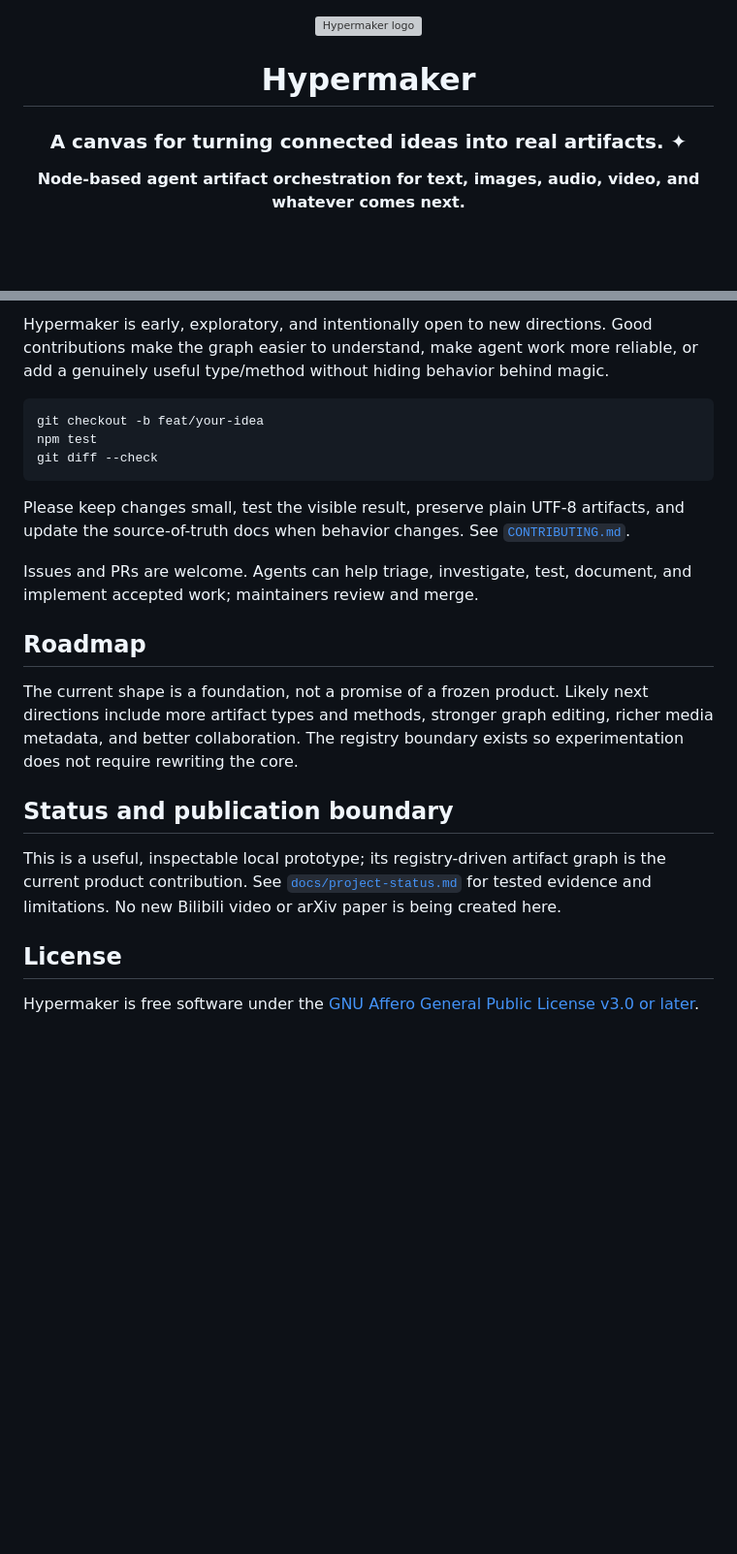
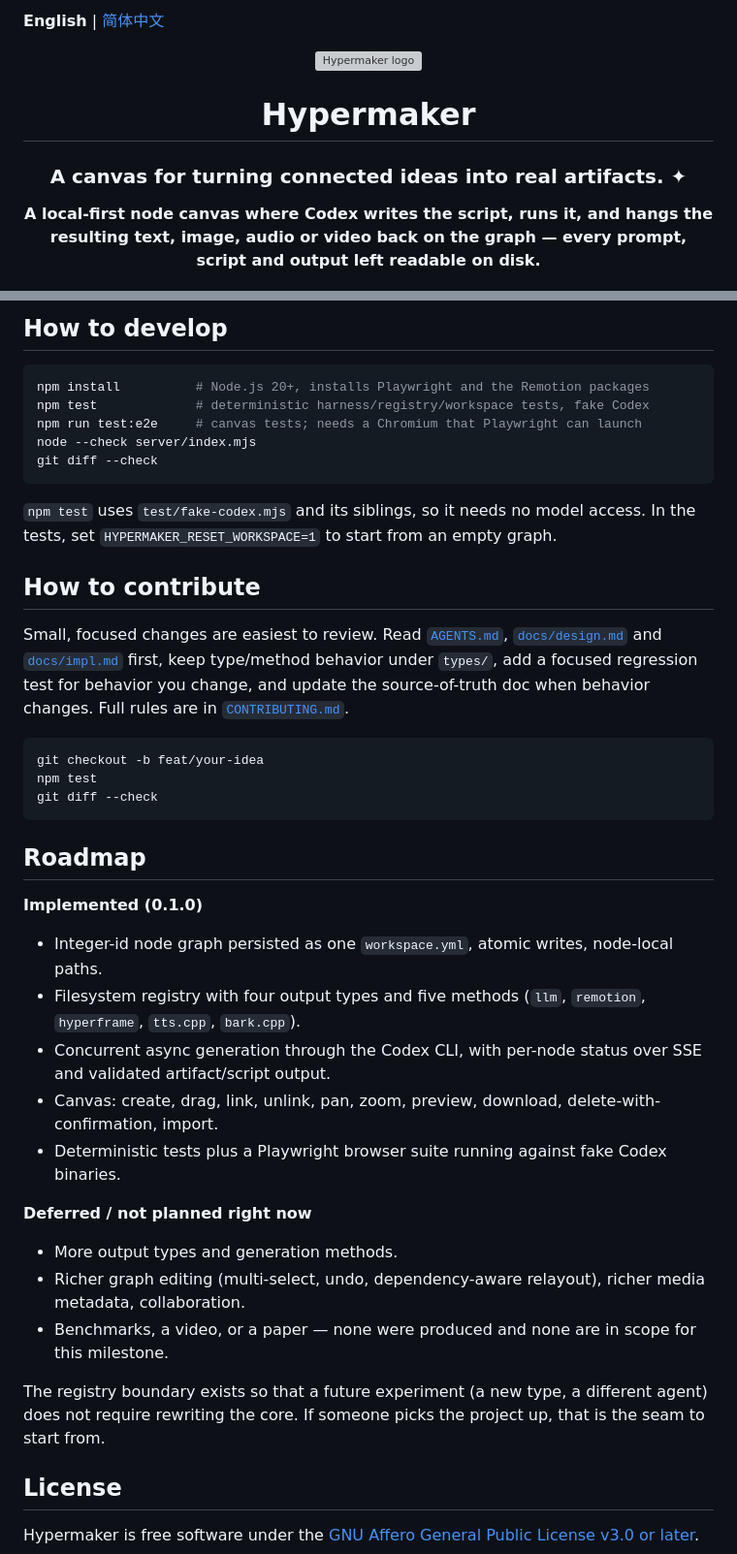
Before and after one commit to ZisIsNotZis/hypermaker, a Markdown page: README.md, 2 parts joined by grey strips. Shown at 97% size. GitHub-like rendering; blank space fills up the shorter version; grey boxes are pictures that could not be loaded.

````diff
--- a/README.md
+++ b/README.md
@@ -1,3 +1,5 @@
+**English** | [简体中文](README.zh-CN.md)
+
 <div align="center">
   <img src="docs/logo.svg" alt="Hypermaker logo" width="112" />
 
@@ -5,5 +7,5 @@
 
   ### A canvas for turning connected ideas into real artifacts. ✦
 
-  <p><strong>Node-based agent artifact orchestration for text, images, audio, video, and whatever comes next.</strong></p>
+  <p><strong>A local-first node canvas where Codex writes the script, runs it, and hangs the resulting text, image, audio or video back on the graph — every prompt, script and output left readable on disk.</strong></p>
 
@@ -116,5 +115,19 @@ Read [`AGENTS.md`](AGENTS.md) first when working with an agent. Read [`docs/desi
 
-Hypermaker is early, exploratory, and intentionally open to new directions. Good contributions make the graph easier to understand, make agent work more reliable, or add a genuinely useful type/method without hiding behavior behind magic.
+## How to develop
+
+```bash
+npm install          # Node.js 20+, installs Playwright and the Remotion packages
+npm test             # deterministic harness/registry/workspace tests, fake Codex
+npm run test:e2e     # canvas tests; needs a Chromium that Playwright can launch
+node --check server/index.mjs
+git diff --check
+```
+
+`npm test` uses `test/fake-codex.mjs` and its siblings, so it needs no model access. In the tests, set `HYPERMAKER_RESET_WORKSPACE=1` to start from an empty graph.
+
+## How to contribute
+
+Small, focused changes are easiest to review. Read [`AGENTS.md`](AGENTS.md), [`docs/design.md`](docs/design.md) and [`docs/impl.md`](docs/impl.md) first, keep type/method behavior under `types/`, add a focused regression test for behavior you change, and update the source-of-truth doc when behavior changes. Full rules are in [`CONTRIBUTING.md`](CONTRIBUTING.md).
 
 ```bash
 git checkout -b feat/your-idea
@@ -122,17 +135,23 @@ npm test
 git diff --check
 ```
 
-Please keep changes small, test the visible result, preserve plain UTF-8 artifacts, and update the source-of-truth docs when behavior changes. See [`CONTRIBUTING.md`](CONTRIBUTING.md).
-
-Issues and PRs are welcome. Agents can help triage, investigate, test, document, and implement accepted work; maintainers review and merge.
-
 ## Roadmap
 
-The current shape is a foundation, not a promise of a frozen product. Likely next directions include more artifact types and methods, stronger graph editing, richer media metadata, and better collaboration. The registry boundary exists so experimentation does not require rewriting the core.
+**Implemented (0.1.0)**
 
-## Status and publication boundary
+- Integer-id node graph persisted as one `workspace.yml`, atomic writes, node-local paths.
+- Filesystem registry with four output types and five methods (`llm`, `remotion`, `hyperframe`, `tts.cpp`, `bark.cpp`).
+- Concurrent async generation through the Codex CLI, with per-node status over SSE and validated artifact/script output.
+- Canvas: create, drag, link, unlink, pan, zoom, preview, download, delete-with-confirmation, import.
+- Deterministic tests plus a Playwright browser suite running against fake Codex binaries.
 
-This is a useful, inspectable local prototype; its registry-driven artifact graph is the current product contribution. See [`docs/project-status.md`](docs/project-status.md) for tested evidence and limitations. No new Bilibili video or arXiv paper is being created here.
+**Deferred / not planned right now**
+
+- More output types and generation methods.
+- Richer graph editing (multi-select, undo, dependency-aware relayout), richer media metadata, collaboration.
+- Benchmarks, a video, or a paper — none were produced and none are in scope for this milestone.
+
+The registry boundary exists so that a future experiment (a new type, a different agent) does not require rewriting the core. If someone picks the project up, that is the seam to start from.
 
 ## License
 
````
Also changed, not shown: other parts of README.md (+50 -53 lines).
